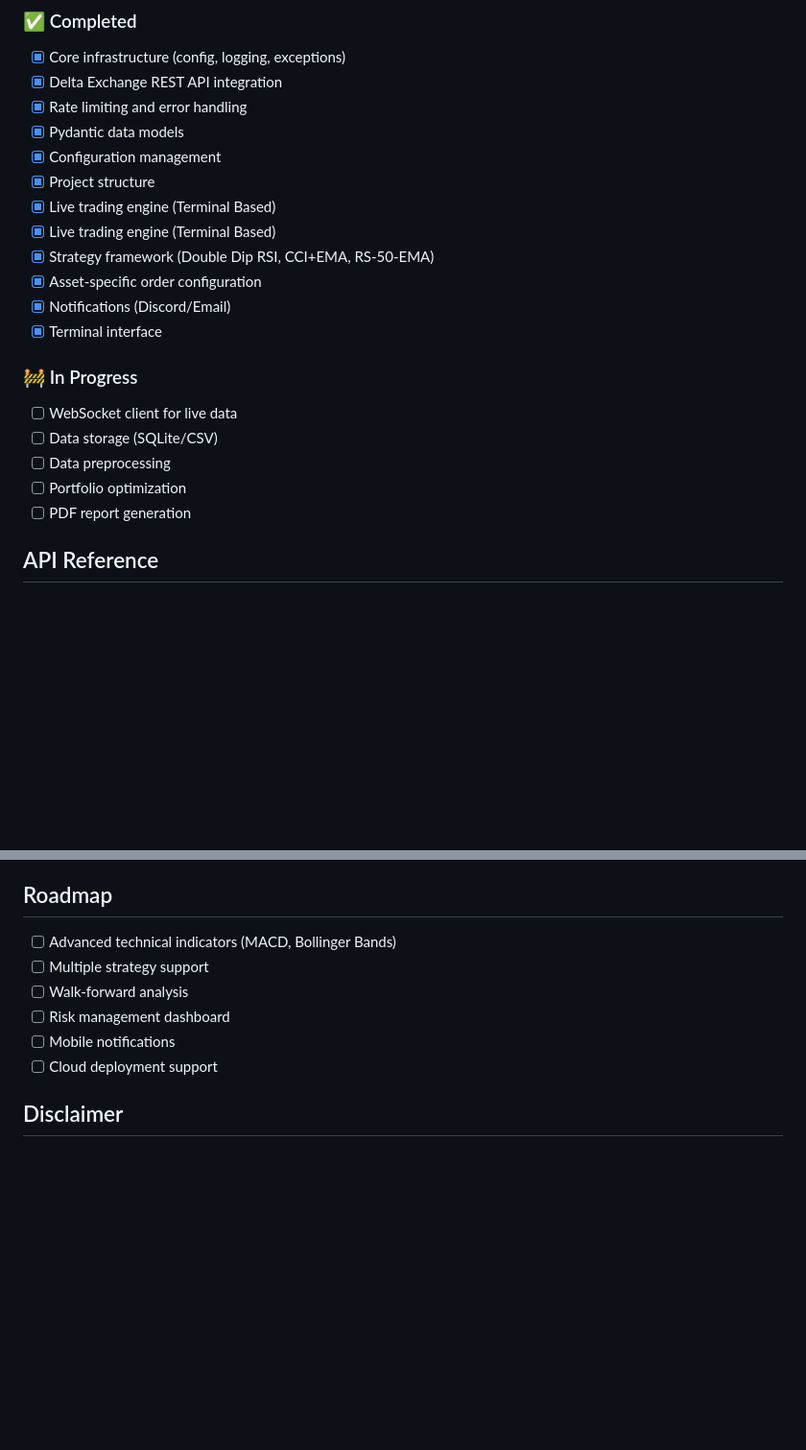
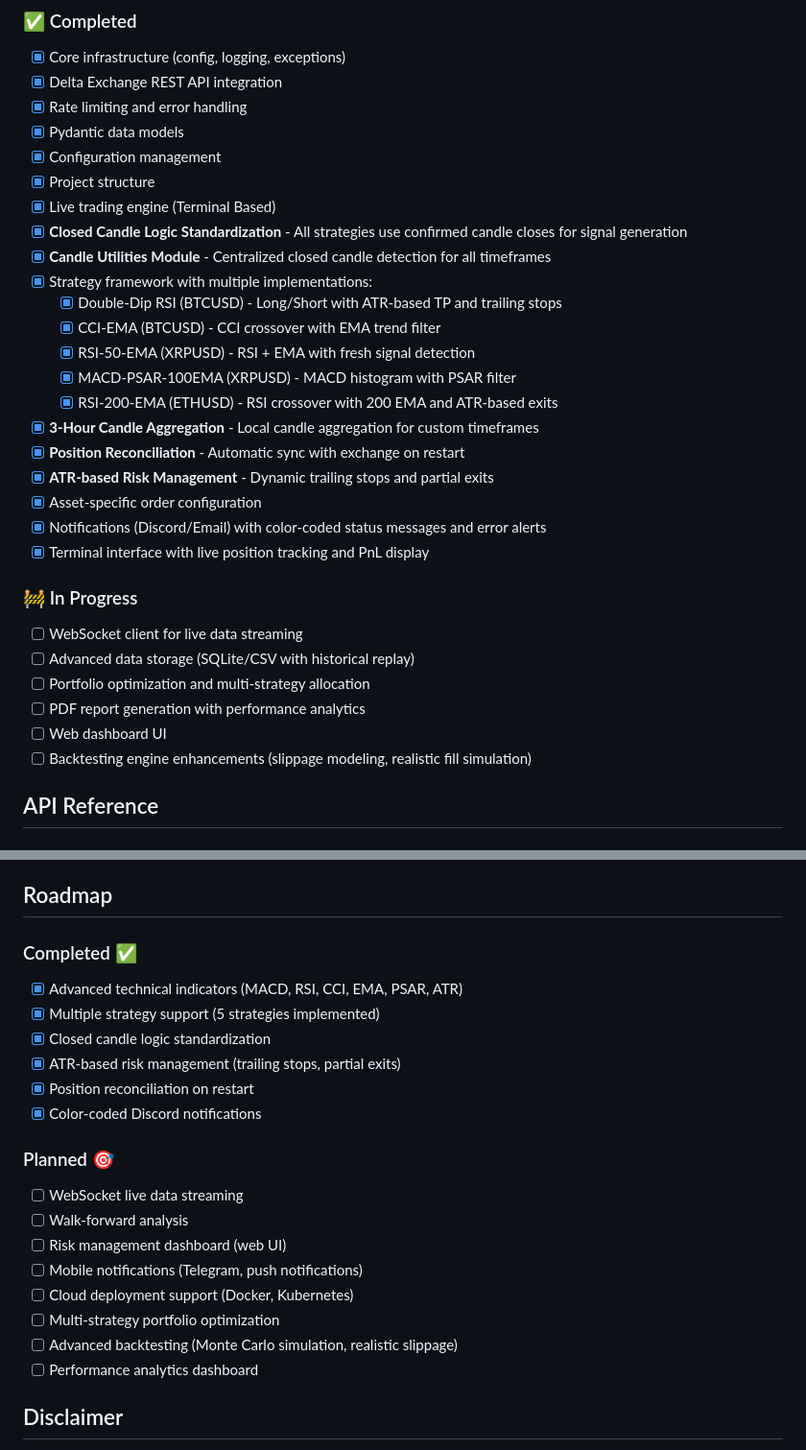
Before and after one commit to gopinath0332-del/delta-exchange-alog, a Markdown page: README.md, 2 parts joined by grey strips. Shown at 96% size. GitHub-like rendering; blank space fills up the shorter version.

```diff
--- a/README.md
+++ b/README.md
@@ -208,19 +258,29 @@ python main.py report --backtest-id latest --output report.pdf
 - [x] Configuration management
 - [x] Project structure
 - [x] Live trading engine (Terminal Based)
-- [x] Live trading engine (Terminal Based)
-- [x] Strategy framework (Double Dip RSI, CCI+EMA, RS-50-EMA)
+- [x] **Closed Candle Logic Standardization** - All strategies use confirmed candle closes for signal generation
+- [x] **Candle Utilities Module** - Centralized closed candle detection for all timeframes
+- [x] Strategy framework with multiple implementations:
+  - [x] Double-Dip RSI (BTCUSD) - Long/Short with ATR-based TP and trailing stops
+  - [x] CCI-EMA (BTCUSD) - CCI crossover with EMA trend filter
+  - [x] RSI-50-EMA (XRPUSD) - RSI + EMA with fresh signal detection
+  - [x] MACD-PSAR-100EMA (XRPUSD) - MACD histogram with PSAR filter
+  - [x] RSI-200-EMA (ETHUSD) - RSI crossover with 200 EMA and ATR-based exits
+- [x] **3-Hour Candle Aggregation** - Local candle aggregation for custom timeframes
+- [x] **Position Reconciliation** - Automatic sync with exchange on restart
+- [x] **ATR-based Risk Management** - Dynamic trailing stops and partial exits
 - [x] Asset-specific order configuration
-- [x] Notifications (Discord/Email)
-- [x] Terminal interface
+- [x] Notifications (Discord/Email) with color-coded status messages and error alerts
+- [x] Terminal interface with live position tracking and PnL display
 
 ### 🚧 In Progress
 
-- [ ] WebSocket client for live data
-- [ ] Data storage (SQLite/CSV)
-- [ ] Data preprocessing
-- [ ] Portfolio optimization
-- [ ] PDF report generation
+- [ ] WebSocket client for live data streaming
+- [ ] Advanced data storage (SQLite/CSV with historical replay)
+- [ ] Portfolio optimization and multi-strategy allocation
+- [ ] PDF report generation with performance analytics
+- [ ] Web dashboard UI
+- [ ] Backtesting engine enhancements (slippage modeling, realistic fill simulation)
 
 ## API Reference
 
@@ -302,12 +362,25 @@ For issues and questions:
 
 ## Roadmap
 
-- [ ] Advanced technical indicators (MACD, Bollinger Bands)
-- [ ] Multiple strategy support
+### Completed ✅
+
+- [x] Advanced technical indicators (MACD, RSI, CCI, EMA, PSAR, ATR)
+- [x] Multiple strategy support (5 strategies implemented)
+- [x] Closed candle logic standardization
+- [x] ATR-based risk management (trailing stops, partial exits)
+- [x] Position reconciliation on restart
+- [x] Color-coded Discord notifications
+
+### Planned 🎯
+
+- [ ] WebSocket live data streaming
 - [ ] Walk-forward analysis
-- [ ] Risk management dashboard
-- [ ] Mobile notifications
-- [ ] Cloud deployment support
+- [ ] Risk management dashboard (web UI)
+- [ ] Mobile notifications (Telegram, push notifications)
+- [ ] Cloud deployment support (Docker, Kubernetes)
+- [ ] Multi-strategy portfolio optimization
+- [ ] Advanced backtesting (Monte Carlo simulation, realistic slippage)
+- [ ] Performance analytics dashboard
 
 ## Disclaimer
 
```
Also changed, not shown: other parts of README.md (+59 -9 lines).
